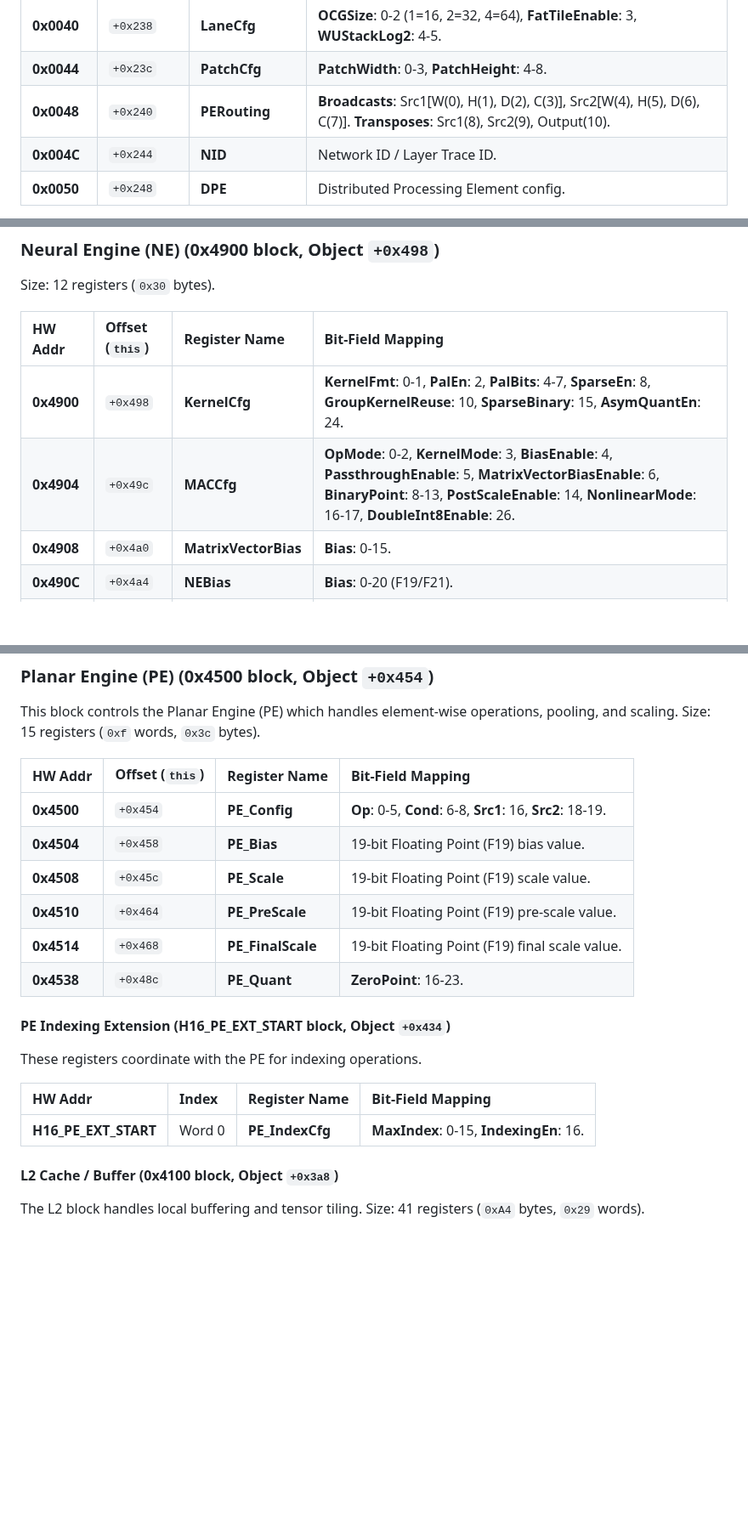
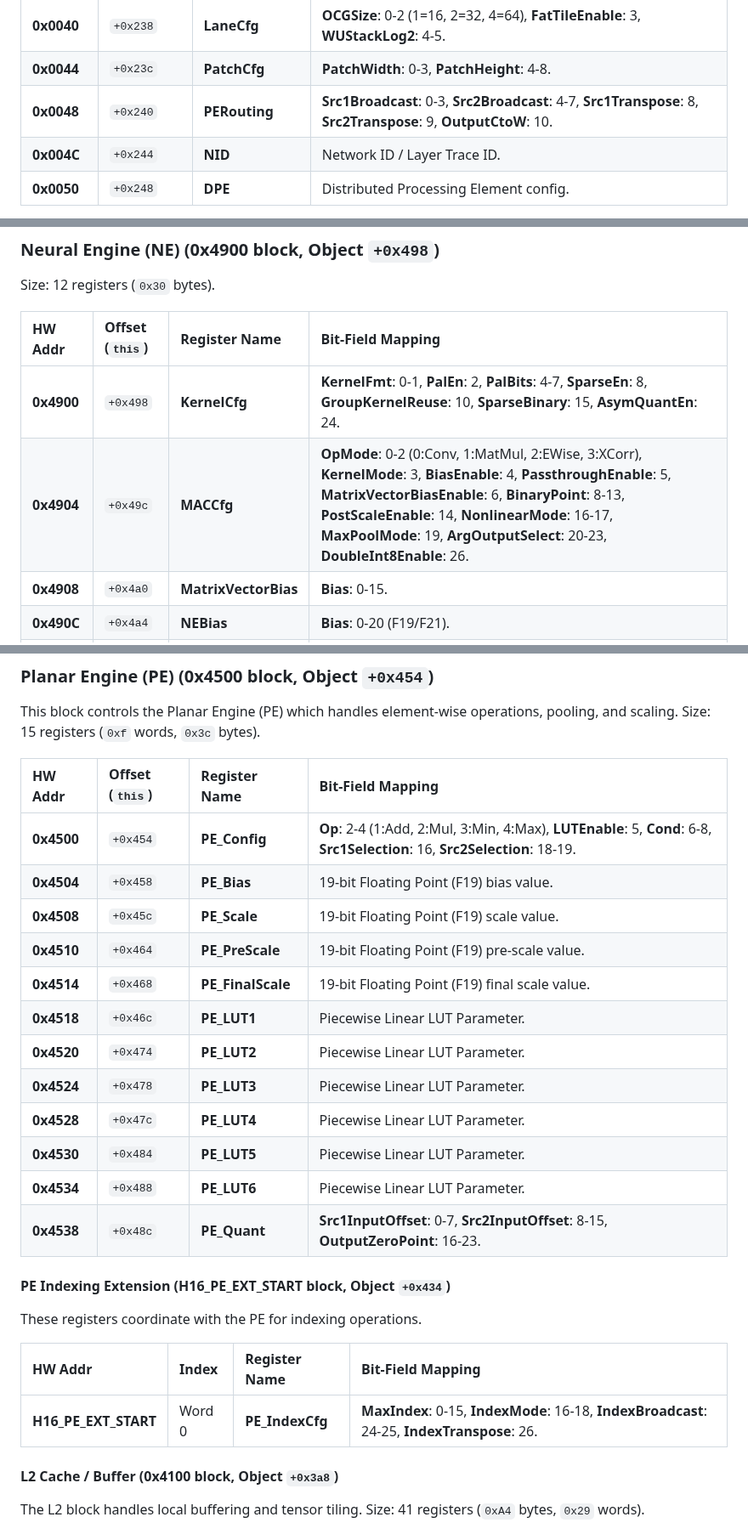
Before and after one commit to freedomtan/coreml_to_ane_hwx, a Markdown page: hwx_dump/m4_register_map.md, 3 parts joined by grey strips. Shown at 85% size. Rendered like a GitHub page; blank space fills up the shorter version.

Commit message:
Map M4 Planar Engine (PE) block and routing bitfields

```diff
--- a/hwx_dump/m4_register_map.md
+++ b/hwx_dump/m4_register_map.md
@@ -92,7 +92,7 @@ Size: 21 registers (`0x15` words, `0x54` bytes). Dictates fundamental geometries
 | **0x003C** | `+0x234` | **MacCfg** | **SmallSrcMode**: 2-3, **TaskType**: 4-7, **ActiveNE**: 19-21, **OutTranspose**: 28, **FillLowerNEFirst**: 29. |
 | **0x0040** | `+0x238` | **LaneCfg** | **OCGSize**: 0-2 (1=16, 2=32, 4=64), **FatTileEnable**: 3, **WUStackLog2**: 4-5. |
 | **0x0044** | `+0x23c` | **PatchCfg** | **PatchWidth**: 0-3, **PatchHeight**: 4-8. |
-| **0x0048** | `+0x240` | **PERouting** | **Broadcasts**: Src1[W(0), H(1), D(2), C(3)], Src2[W(4), H(5), D(6), C(7)]. **Transposes**: Src1(8), Src2(9), Output(10). |
+| **0x0048** | `+0x240` | **PERouting** | **Src1Broadcast**: 0-3, **Src2Broadcast**: 4-7, **Src1Transpose**: 8, **Src2Transpose**: 9, **OutputCtoW**: 10. |
 | **0x004C** | `+0x244` | **NID** | Network ID / Layer Trace ID. |
 | **0x0050** | `+0x248` | **DPE** | Distributed Processing Element config. |
 
@@ -106,7 +106,7 @@ Size: 12 registers (`0x30` bytes).
 | HW Addr | Offset (`this`) | Register Name | Bit-Field Mapping |
 | :--- | :--- | :--- | :--- |
 | **0x4900** | `+0x498` | **KernelCfg** | **KernelFmt**: 0-1, **PalEn**: 2, **PalBits**: 4-7, **SparseEn**: 8, **GroupKernelReuse**: 10, **SparseBinary**: 15, **AsymQuantEn**: 24. |
-| **0x4904** | `+0x49c` | **MACCfg** | **OpMode**: 0-2, **KernelMode**: 3, **BiasEnable**: 4, **PassthroughEnable**: 5, **MatrixVectorBiasEnable**: 6, **BinaryPoint**: 8-13, **PostScaleEnable**: 14, **NonlinearMode**: 16-17, **DoubleInt8Enable**: 26. |
+| **0x4904** | `+0x49c` | **MACCfg** | **OpMode**: 0-2 (0:Conv, 1:MatMul, 2:EWise, 3:XCorr), **KernelMode**: 3, **BiasEnable**: 4, **PassthroughEnable**: 5, **MatrixVectorBiasEnable**: 6, **BinaryPoint**: 8-13, **PostScaleEnable**: 14, **NonlinearMode**: 16-17, **MaxPoolMode**: 19, **ArgOutputSelect**: 20-23, **DoubleInt8Enable**: 26. |
 | **0x4908** | `+0x4a0` | **MatrixVectorBias**| **Bias**: 0-15. |
 | **0x490C** | `+0x4a4` | **NEBias** | **Bias**: 0-20 (F19/F21). |
 | **0x4910** | `+0x4a8` | **NEPostScale** | **PostScale**: 0-20 (F19/F21). |
@@ -214,19 +214,25 @@ Size: 15 registers (`0xf` words, `0x3c` bytes).
 
 | HW Addr | Offset (`this`) | Register Name | Bit-Field Mapping |
 | :--- | :--- | :--- | :--- |
-| **0x4500** | `+0x454` | **PE_Config** | **Op**: 0-5, **Cond**: 6-8, **Src1**: 16, **Src2**: 18-19. |
+| **0x4500** | `+0x454` | **PE_Config** | **Op**: 2-4 (1:Add, 2:Mul, 3:Min, 4:Max), **LUTEnable**: 5, **Cond**: 6-8, **Src1Selection**: 16, **Src2Selection**: 18-19. |
 | **0x4504** | `+0x458` | **PE_Bias** | 19-bit Floating Point (F19) bias value. |
 | **0x4508** | `+0x45c` | **PE_Scale** | 19-bit Floating Point (F19) scale value. |
 | **0x4510** | `+0x464` | **PE_PreScale** | 19-bit Floating Point (F19) pre-scale value. |
 | **0x4514** | `+0x468` | **PE_FinalScale** | 19-bit Floating Point (F19) final scale value. |
-| **0x4538** | `+0x48c` | **PE_Quant** | **ZeroPoint**: 16-23. |
+| **0x4518** | `+0x46c` | **PE_LUT1** | Piecewise Linear LUT Parameter. |
+| **0x4520** | `+0x474` | **PE_LUT2** | Piecewise Linear LUT Parameter. |
+| **0x4524** | `+0x478` | **PE_LUT3** | Piecewise Linear LUT Parameter. |
+| **0x4528** | `+0x47c` | **PE_LUT4** | Piecewise Linear LUT Parameter. |
+| **0x4530** | `+0x484` | **PE_LUT5** | Piecewise Linear LUT Parameter. |
+| **0x4534** | `+0x488` | **PE_LUT6** | Piecewise Linear LUT Parameter. |
+| **0x4538** | `+0x48c` | **PE_Quant** | **Src1InputOffset**: 0-7, **Src2InputOffset**: 8-15, **OutputZeroPoint**: 16-23. |
 
 #### PE Indexing Extension (H16_PE_EXT_START block, Object `+0x434`)
 These registers coordinate with the PE for indexing operations.
 
 | HW Addr | Index | Register Name | Bit-Field Mapping |
 | :--- | :--- | :--- | :--- |
-| **H16_PE_EXT_START** | Word 0 | **PE_IndexCfg** | **MaxIndex**: 0-15, **IndexingEn**: 16. |
+| **H16_PE_EXT_START** | Word 0 | **PE_IndexCfg** | **MaxIndex**: 0-15, **IndexMode**: 16-18, **IndexBroadcast**: 24-25, **IndexTranspose**: 26. |
 
 #### L2 Cache / Buffer (0x4100 block, Object `+0x3a8`)
 The L2 block handles local buffering and tensor tiling.
```
